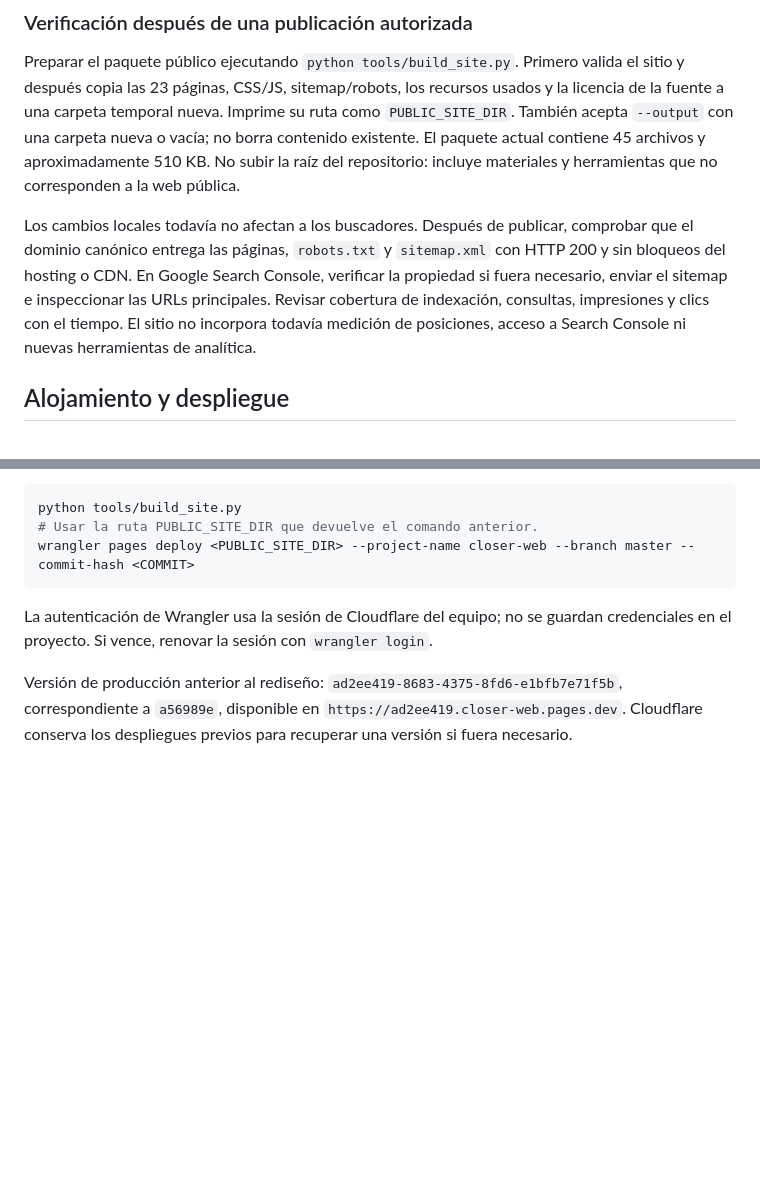
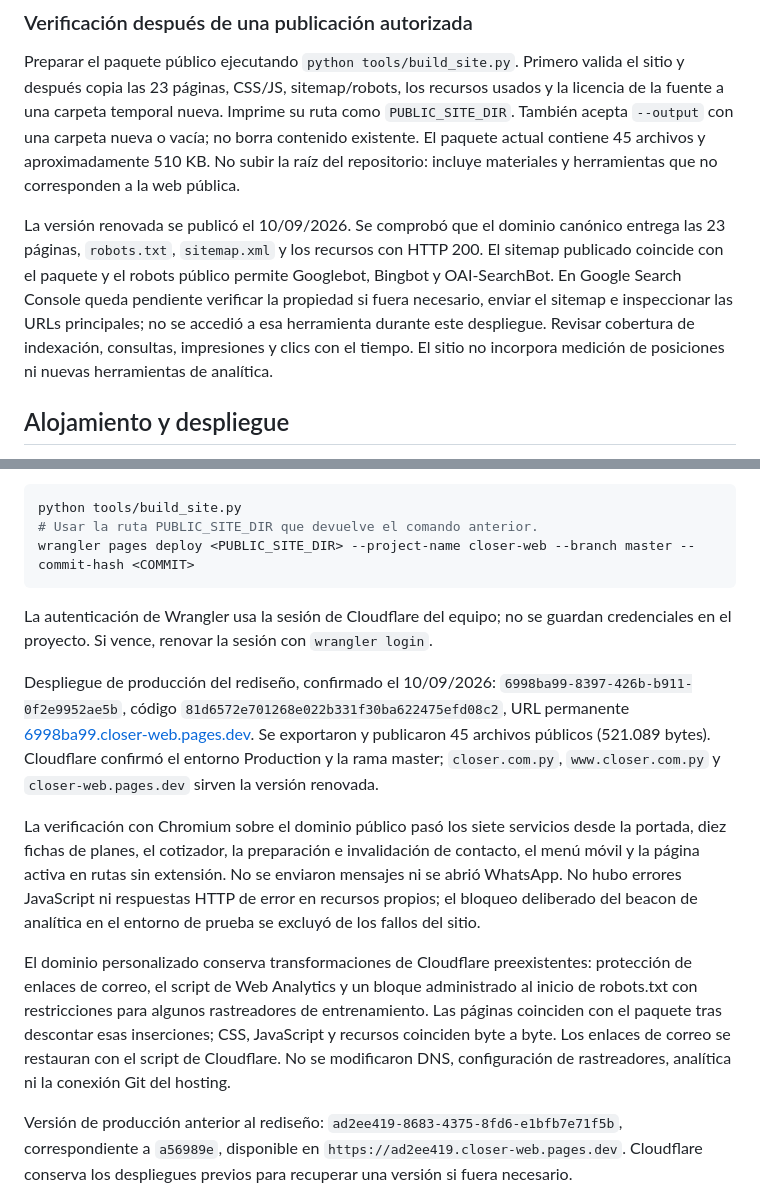
Before and after one commit to closerpyhub/closer-web, a Markdown page: README.md, 2 parts joined by grey strips. Rendered like a GitHub page; blank space fills up the shorter version.

Commit message:
Document successful production deployment and verification

```diff
--- a/README.md
+++ b/README.md
@@ -106,7 +106,7 @@ La implementación sigue [las recomendaciones de Google para sus funciones con I
 
 Preparar el paquete público ejecutando `python tools/build_site.py`. Primero valida el sitio y después copia las 23 páginas, CSS/JS, sitemap/robots, los recursos usados y la licencia de la fuente a una carpeta temporal nueva. Imprime su ruta como `PUBLIC_SITE_DIR`. También acepta `--output` con una carpeta nueva o vacía; no borra contenido existente. El paquete actual contiene 45 archivos y aproximadamente 510 KB. No subir la raíz del repositorio: incluye materiales y herramientas que no corresponden a la web pública.
 
-Los cambios locales todavía no afectan a los buscadores. Después de publicar, comprobar que el dominio canónico entrega las páginas, `robots.txt` y `sitemap.xml` con HTTP 200 y sin bloqueos del hosting o CDN. En Google Search Console, verificar la propiedad si fuera necesario, enviar el sitemap e inspeccionar las URLs principales. Revisar cobertura de indexación, consultas, impresiones y clics con el tiempo. El sitio no incorpora todavía medición de posiciones, acceso a Search Console ni nuevas herramientas de analítica.
+La versión renovada se publicó el 10/09/2026. Se comprobó que el dominio canónico entrega las 23 páginas, `robots.txt`, `sitemap.xml` y los recursos con HTTP 200. El sitemap publicado coincide con el paquete y el robots público permite Googlebot, Bingbot y OAI-SearchBot. En Google Search Console queda pendiente verificar la propiedad si fuera necesario, enviar el sitemap e inspeccionar las URLs principales; no se accedió a esa herramienta durante este despliegue. Revisar cobertura de indexación, consultas, impresiones y clics con el tiempo. El sitio no incorpora medición de posiciones ni nuevas herramientas de analítica.
 
 ## Alojamiento y despliegue
 
@@ -120,6 +120,12 @@ wrangler pages deploy <PUBLIC_SITE_DIR> --project-name closer-web --branch maste
 
 La autenticación de Wrangler usa la sesión de Cloudflare del equipo; no se guardan credenciales en el proyecto. Si vence, renovar la sesión con `wrangler login`.
 
+Despliegue de producción del rediseño, confirmado el 10/09/2026: `6998ba99-8397-426b-b911-0f2e9952ae5b`, código `81d6572e701268e022b331f30ba622475efd08c2`, URL permanente [6998ba99.closer-web.pages.dev](https://6998ba99.closer-web.pages.dev). Se exportaron y publicaron 45 archivos públicos (521.089 bytes). Cloudflare confirmó el entorno Production y la rama master; `closer.com.py`, `www.closer.com.py` y `closer-web.pages.dev` sirven la versión renovada.
+
+La verificación con Chromium sobre el dominio público pasó los siete servicios desde la portada, diez fichas de planes, el cotizador, la preparación e invalidación de contacto, el menú móvil y la página activa en rutas sin extensión. No se enviaron mensajes ni se abrió WhatsApp. No hubo errores JavaScript ni respuestas HTTP de error en recursos propios; el bloqueo deliberado del beacon de analítica en el entorno de prueba se excluyó de los fallos del sitio.
+
+El dominio personalizado conserva transformaciones de Cloudflare preexistentes: protección de enlaces de correo, el script de Web Analytics y un bloque administrado al inicio de robots.txt con restricciones para algunos rastreadores de entrenamiento. Las páginas coinciden con el paquete tras descontar esas inserciones; CSS, JavaScript y recursos coinciden byte a byte. Los enlaces de correo se restauran con el script de Cloudflare. No se modificaron DNS, configuración de rastreadores, analítica ni la conexión Git del hosting.
+
 Versión de producción anterior al rediseño: `ad2ee419-8683-4375-8fd6-e1bfb7e71f5b`, correspondiente a `a56989e`, disponible en `https://ad2ee419.closer-web.pages.dev`. Cloudflare conserva los despliegues previos para recuperar una versión si fuera necesario.
 
 La cuenta GitHub disponible (`closerpyhub`) tiene lectura del repositorio `thomasyaluff-ui/closer-web`, pero no permiso de push. El código nuevo está guardado en la rama local `codex/closer-web-refresh`. El despliegue directo no sincroniza GitHub: antes de disparar una futura publicación automática desde Git, subir esta versión con una cuenta que tenga escritura para evitar reponer el sitio antiguo.
```
